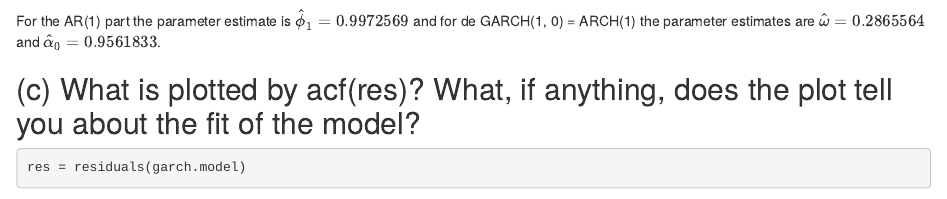
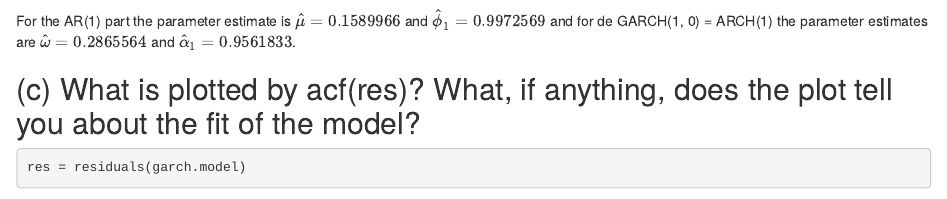
Before and after one commit to salsaporfa/Intro_Financera_Pracs, an R Markdown document (Lou_Xinyu_HW2.Rmd): the page in a window 1100 px wide, from 2090 px down. Rendered offline with R 4.5, knitr and Pandoc, with nearby package versions; some code elsewhere in the file could not run offline.

Commit message:
Add files via upload

````diff
--- a/Lou_Xinyu_HW2.Rmd
+++ b/Lou_Xinyu_HW2.Rmd
@@ -71,7 +71,7 @@ print(summary(garch.model))
 print(garch.model@fit$matcoef)
 ```
 
-For the AR(1) part the parameter estimate is $\hat{\phi}_1 = 0.9972569$ and for de GARCH(1, 0) = ARCH(1) the parameter estimates are $\hat{\omega} = 0.2865564$ and $\hat{\alpha}_0 = 0.9561833$.
+For the AR(1) part the parameter estimate is $\hat{\mu} = 0.1589966$ and $\hat{\phi}_1 = 0.9972569$ and for de GARCH(1, 0) = ARCH(1) the parameter estimates are $\hat{\omega} = 0.2865564$ and $\hat{\alpha}_1 = 0.9561833$.
 
 ## (c) What is plotted by acf(res)? What, if anything, does the plot tell you about the fit of the model?
 
````
Also changed, not shown: Lou_Xinyu_HW2.Rmd (2 more changed lines).
